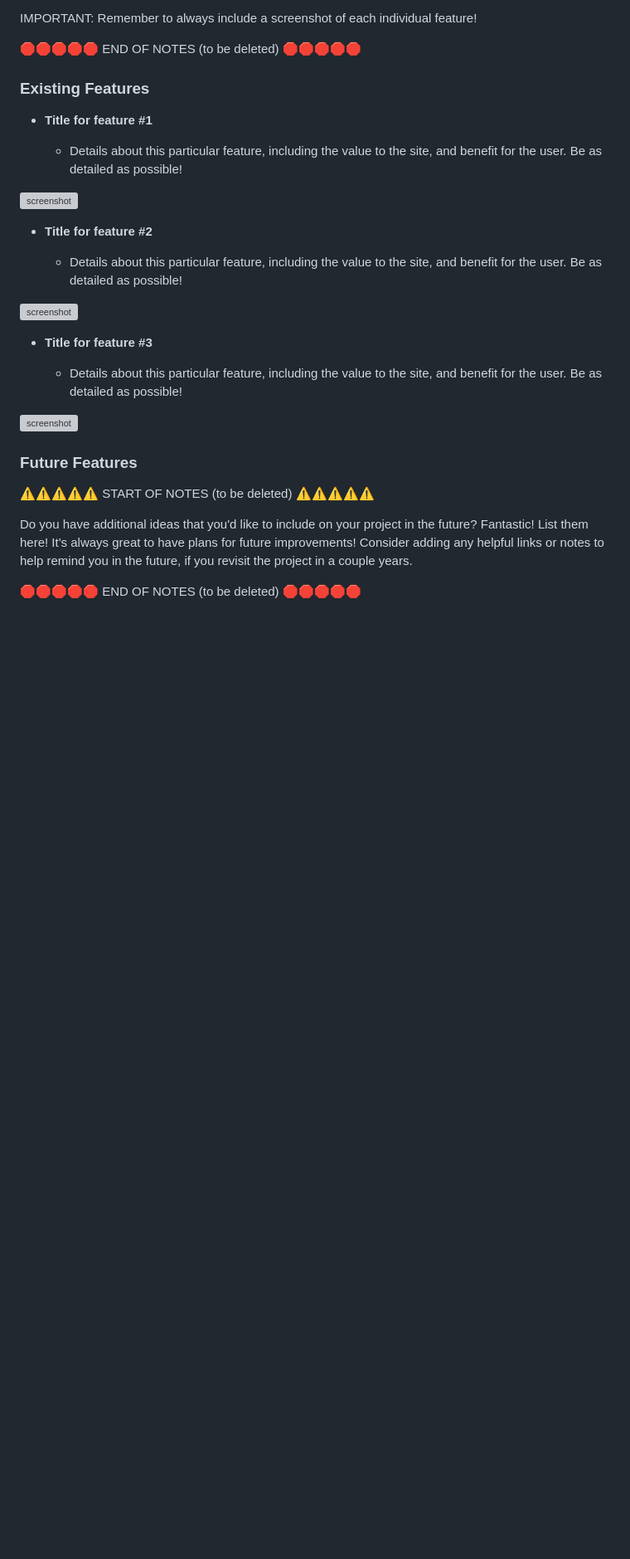
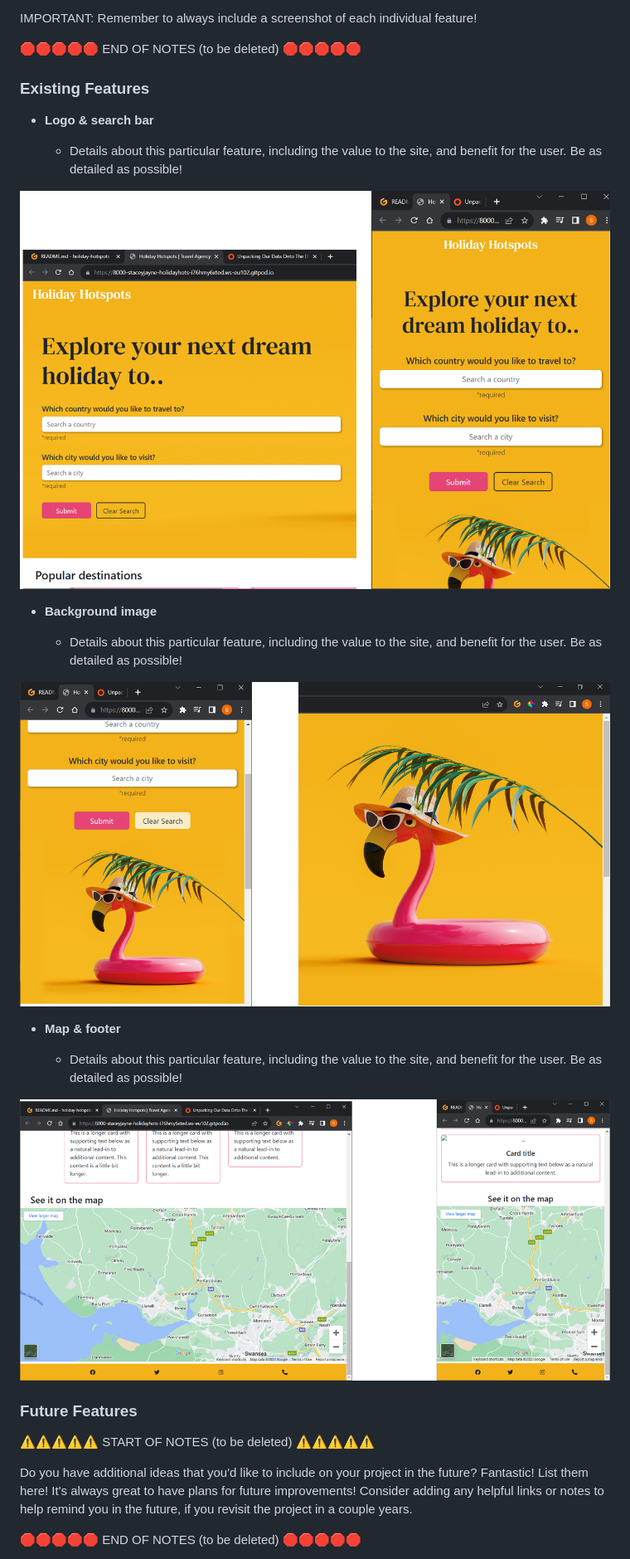
Before and after one commit to staceyJayneLewis/holiday-hotspots, a Markdown page: README.md, the part around the change printed below. Shown: that part at 83% size. Rendered like a GitHub page; pictures changed too: documentation/feature1.jpg (added), documentation/feature2.jpg (added), documentation/feature3.jpg (added); blank space fills up the shorter version; grey boxes are pictures that could not be loaded.

Commit message:
Add: Existing features screenshots to readme.md

```diff
--- a/README.md
+++ b/README.md
@@ -132,23 +130,23 @@ IMPORTANT: Remember to always include a screenshot of each individual feature!
 
 ### Existing Features
 
-- **Title for feature #1**
+- **Logo & search bar**
 
     - Details about this particular feature, including the value to the site, and benefit for the user. Be as detailed as possible!
 
-![screenshot](documentation/feature01.png)
+![screenshot](documentation/feature1.jpg)
 
-- **Title for feature #2**
+- **Background image**
 
     - Details about this particular feature, including the value to the site, and benefit for the user. Be as detailed as possible!
 
-![screenshot](documentation/feature02.png)
+![screenshot](documentation/feature2.jpg)
 
-- **Title for feature #3**
+- **Map & footer**
 
     - Details about this particular feature, including the value to the site, and benefit for the user. Be as detailed as possible!
 
-![screenshot](documentation/feature03.png)
+![screenshot](documentation/feature3.jpg)
 
 
 ### Future Features
```
Also changed, not shown: other parts of README.md (+11 -23 lines).
